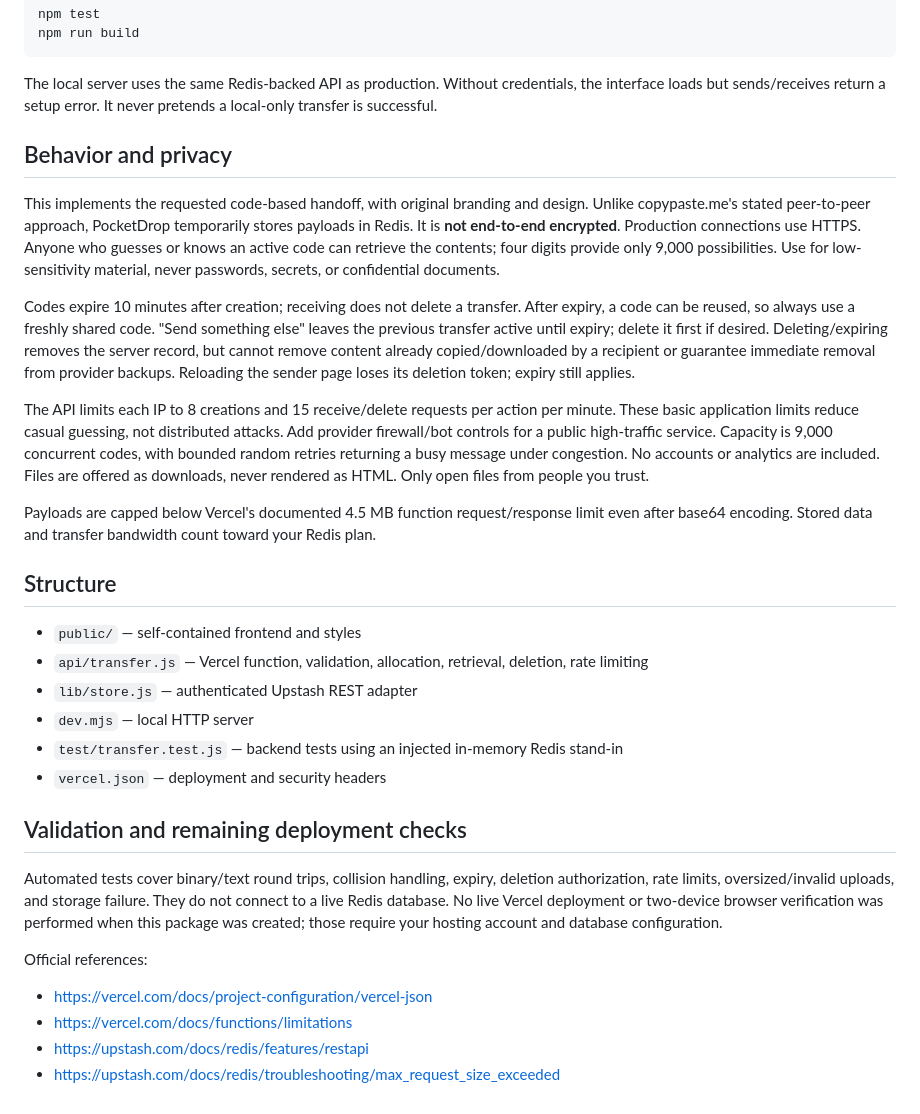
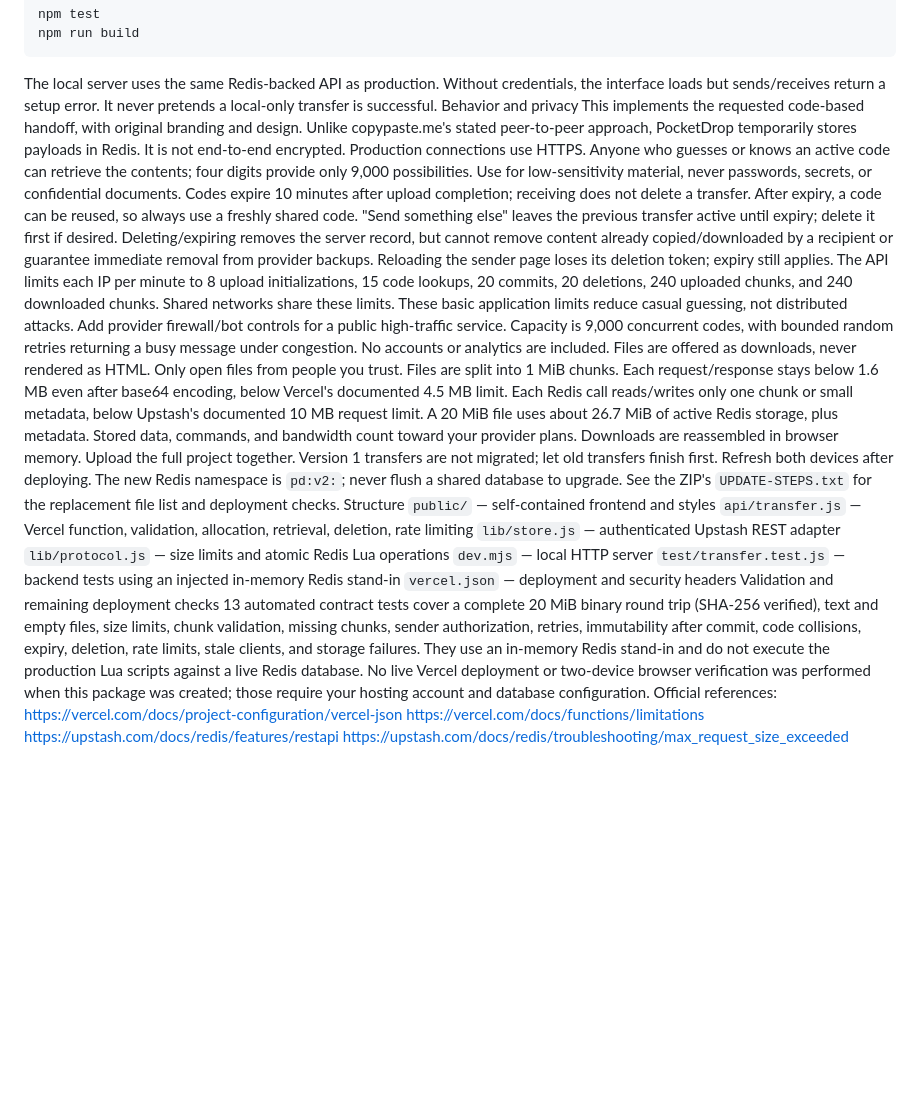
Before and after one commit to gagancnayaka18-gagan/pocketdrop, a Markdown page: README.md, the part around one of its changes. GitHub-like rendering; blank space fills up the shorter version.

```diff
--- a/README.md
+++ b/README.md
@@ -49,30 +35,22 @@ npm run build
 The local server uses the same Redis-backed API as production. Without credentials, the interface loads but sends/receives return a setup error. It never pretends a local-only transfer is successful.
-
-## Behavior and privacy
-
-This implements the requested code-based handoff, with original branding and design. Unlike copypaste.me's stated peer-to-peer approach, PocketDrop temporarily stores payloads in Redis. It is **not end-to-end encrypted**. Production connections use HTTPS. Anyone who guesses or knows an active code can retrieve the contents; four digits provide only 9,000 possibilities. Use for low-sensitivity material, never passwords, secrets, or confidential documents.
-
-Codes expire 10 minutes after creation; receiving does not delete a transfer. After expiry, a code can be reused, so always use a freshly shared code. "Send something else" leaves the previous transfer active until expiry; delete it first if desired. Deleting/expiring removes the server record, but cannot remove content already copied/downloaded by a recipient or guarantee immediate removal from provider backups. Reloading the sender page loses its deletion token; expiry still applies.
-
-The API limits each IP to 8 creations and 15 receive/delete requests per action per minute. These basic application limits reduce casual guessing, not distributed attacks. Add provider firewall/bot controls for a public high-traffic service. Capacity is 9,000 concurrent codes, with bounded random retries returning a busy message under congestion. No accounts or analytics are included. Files are offered as downloads, never rendered as HTML. Only open files from people you trust.
-
-Payloads are capped below Vercel's documented 4.5 MB function request/response limit even after base64 encoding. Stored data and transfer bandwidth count toward your Redis plan.
-
-## Structure
-
-- `public/` — self-contained frontend and styles
-- `api/transfer.js` — Vercel function, validation, allocation, retrieval, deletion, rate limiting
-- `lib/store.js` — authenticated Upstash REST adapter
-- `dev.mjs` — local HTTP server
-- `test/transfer.test.js` — backend tests using an injected in-memory Redis stand-in
-- `vercel.json` — deployment and security headers
-
-## Validation and remaining deployment checks
-
-Automated tests cover binary/text round trips, collision handling, expiry, deletion authorization, rate limits, oversized/invalid uploads, and storage failure. They do not connect to a live Redis database. No live Vercel deployment or two-device browser verification was performed when this package was created; those require your hosting account and database configuration.
-
+Behavior and privacy
+This implements the requested code-based handoff, with original branding and design. Unlike copypaste.me's stated peer-to-peer approach, PocketDrop temporarily stores payloads in Redis. It is not end-to-end encrypted. Production connections use HTTPS. Anyone who guesses or knows an active code can retrieve the contents; four digits provide only 9,000 possibilities. Use for low-sensitivity material, never passwords, secrets, or confidential documents.
+Codes expire 10 minutes after upload completion; receiving does not delete a transfer. After expiry, a code can be reused, so always use a freshly shared code. "Send something else" leaves the previous transfer active until expiry; delete it first if desired. Deleting/expiring removes the server record, but cannot remove content already copied/downloaded by a recipient or guarantee immediate removal from provider backups. Reloading the sender page loses its deletion token; expiry still applies.
+The API limits each IP per minute to 8 upload initializations, 15 code lookups, 20 commits, 20 deletions, 240 uploaded chunks, and 240 downloaded chunks. Shared networks share these limits. These basic application limits reduce casual guessing, not distributed attacks. Add provider firewall/bot controls for a public high-traffic service. Capacity is 9,000 concurrent codes, with bounded random retries returning a busy message under congestion. No accounts or analytics are included. Files are offered as downloads, never rendered as HTML. Only open files from people you trust.
+Files are split into 1 MiB chunks. Each request/response stays below 1.6 MB even after base64 encoding, below Vercel's documented 4.5 MB limit. Each Redis call reads/writes only one chunk or small metadata, below Upstash's documented 10 MB request limit. A 20 MiB file uses about 26.7 MiB of active Redis storage, plus metadata. Stored data, commands, and bandwidth count toward your provider plans. Downloads are reassembled in browser memory.
+Upload the full project together. Version 1 transfers are not migrated; let old transfers finish first. Refresh both devices after deploying. The new Redis namespace is `pd:v2:`; never flush a shared database to upgrade. See the ZIP's `UPDATE-STEPS.txt` for the replacement file list and deployment checks.
+Structure
+`public/` — self-contained frontend and styles
+`api/transfer.js` — Vercel function, validation, allocation, retrieval, deletion, rate limiting
+`lib/store.js` — authenticated Upstash REST adapter
+`lib/protocol.js` — size limits and atomic Redis Lua operations
+`dev.mjs` — local HTTP server
+`test/transfer.test.js` — backend tests using an injected in-memory Redis stand-in
+`vercel.json` — deployment and security headers
+Validation and remaining deployment checks
+13 automated contract tests cover a complete 20 MiB binary round trip (SHA-256 verified), text and empty files, size limits, chunk validation, missing chunks, sender authorization, retries, immutability after commit, code collisions, expiry, deletion, rate limits, stale clients, and storage failures. They use an in-memory Redis stand-in and do not execute the production Lua scripts against a live Redis database. No live Vercel deployment or two-device browser verification was performed when this package was created; those require your hosting account and database configuration.
 Official references:
-- https://vercel.com/docs/project-configuration/vercel-json
-- https://vercel.com/docs/functions/limitations
-- https://upstash.com/docs/redis/features/restapi
-- https://upstash.com/docs/redis/troubleshooting/max_request_size_exceeded
+https://vercel.com/docs/project-configuration/vercel-json
+https://vercel.com/docs/functions/limitations
+https://upstash.com/docs/redis/features/restapi
+https://upstash.com/docs/redis/troubleshooting/max_request_size_exceeded
```
Also changed, not shown: other parts of README.md (+22 -36 lines).
